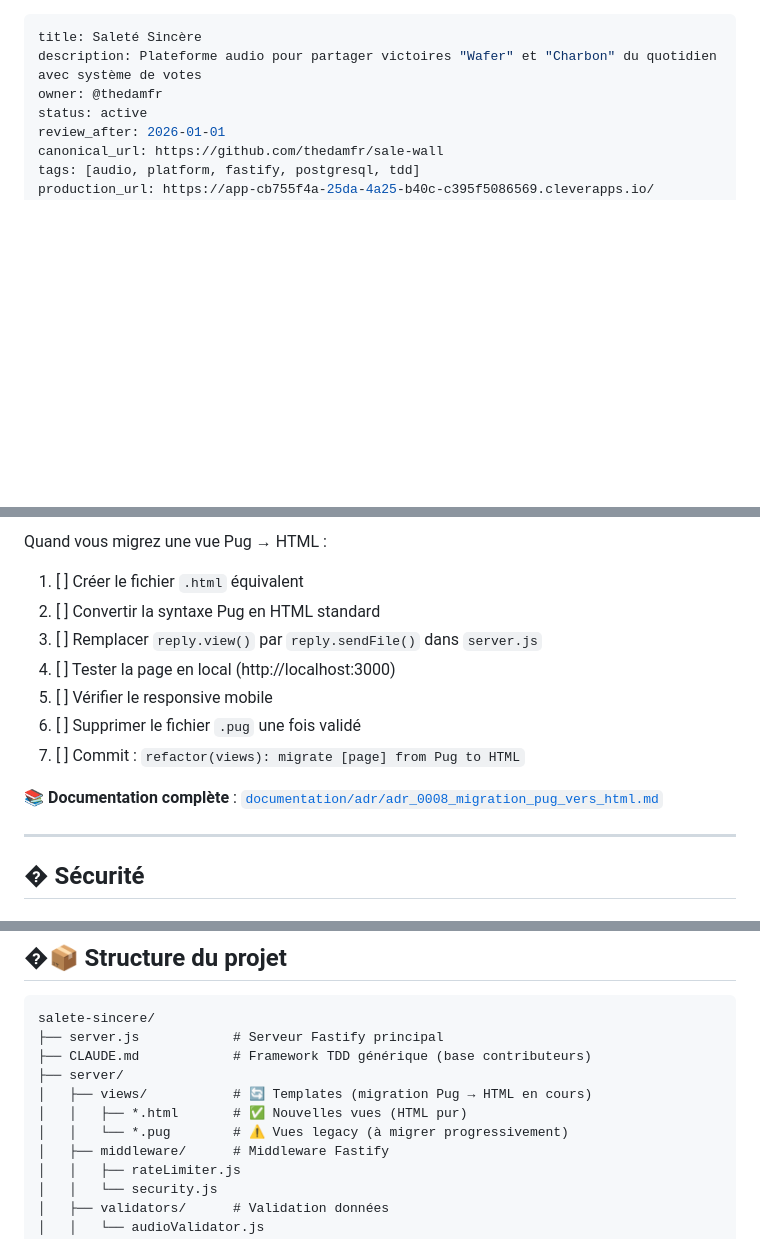
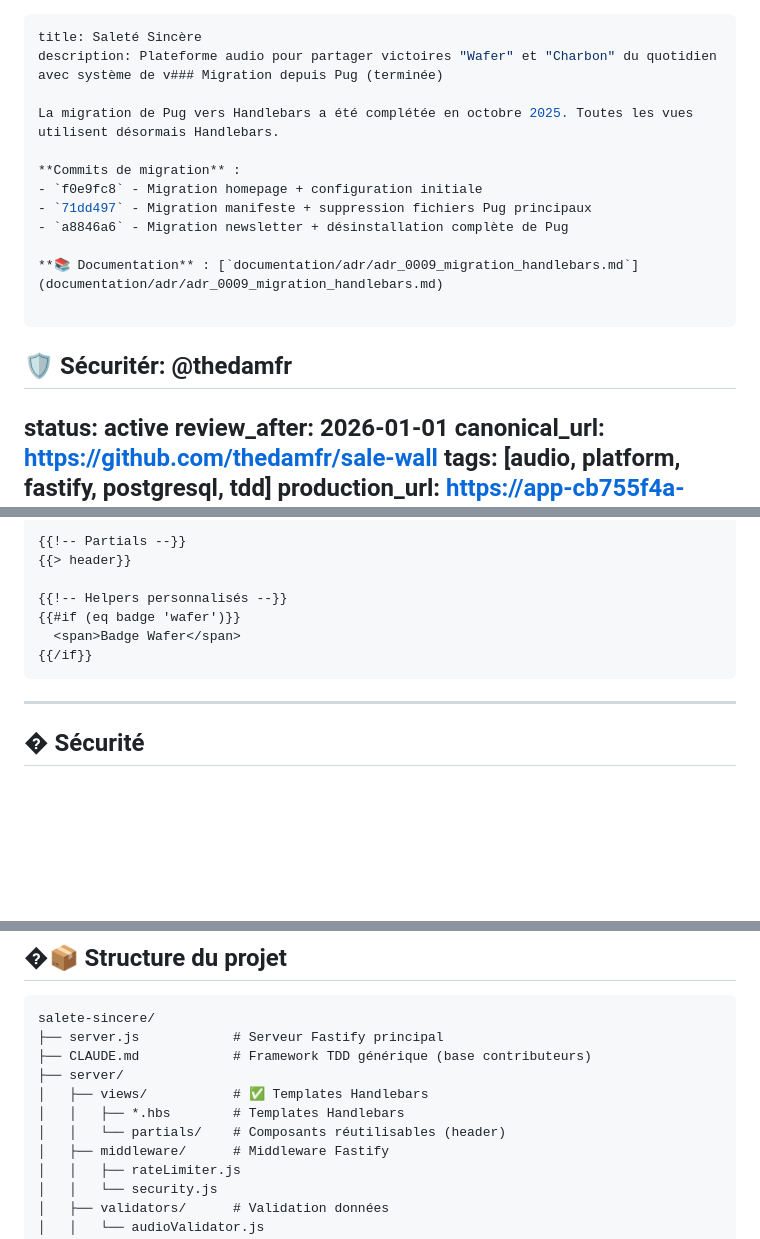
Before and after one commit to thedamfr/sale-wall, a Markdown page: readme.md, 3 parts joined by grey strips. GitHub-like rendering; blank space fills up the shorter version.

````diff
--- a/readme.md
+++ b/readme.md
@@ -1,7 +1,19 @@
 ---
 title: Saleté Sincère
-description: Plateforme audio pour partager victoires "Wafer" et "Charbon" du quotidien avec système de votes
-owner: @thedamfr
+description: Plateforme audio pour partager victoires "Wafer" et "Charbon" du quotidien avec système de v### Migration depuis Pug (terminée)
+
+La migration de Pug vers Handlebars a été complétée en octobre 2025. Toutes les vues utilisent désormais Handlebars.
+
+**Commits de migration** :
+- `f0e9fc8` - Migration homepage + configuration initiale
+- `71dd497` - Migration manifeste + suppression fichiers Pug principaux
+- `a8846a6` - Migration newsletter + désinstallation complète de Pug
+
+**📚 Documentation** : [`documentation/adr/adr_0009_migration_handlebars.md`](documentation/adr/adr_0009_migration_handlebars.md)
+
+---
+
+## 🛡️ Sécuritér: @thedamfr
 status: active
 review_after: 2026-01-01
 canonical_url: https://github.com/thedamfr/sale-wall
@@ -93,15 +134,12 @@ app.get("/manifeste", { config: { rateLimit: pageLimiter }}, (req, reply) =>
 
-Quand vous migrez une vue Pug → HTML :
+{{!-- Partials --}}
+{{> header}}
 
-1. [ ] Créer le fichier `.html` équivalent
-2. [ ] Convertir la syntaxe Pug en HTML standard
-3. [ ] Remplacer `reply.view()` par `reply.sendFile()` dans `server.js`
-4. [ ] Tester la page en local (http://localhost:3000)
-5. [ ] Vérifier le responsive mobile
-6. [ ] Supprimer le fichier `.pug` une fois validé
-7. [ ] Commit : `refactor(views): migrate [page] from Pug to HTML`
-
-**📚 Documentation complète** : [`documentation/adr/adr_0008_migration_pug_vers_html.md`](documentation/adr/adr_0008_migration_pug_vers_html.md)
+{{!-- Helpers personnalisés --}}
+{{#if (eq badge 'wafer')}}
+  <span>Badge Wafer</span>
+{{/if}}
+```
 
 ---
 
@@ -160,9 +198,9 @@ salete-sincere/
 ├── server.js            # Serveur Fastify principal
 ├── CLAUDE.md            # Framework TDD générique (base contributeurs)
 ├── server/
-│   ├── views/           # 🔄 Templates (migration Pug → HTML en cours)
-│   │   ├── *.html       # ✅ Nouvelles vues (HTML pur)
-│   │   └── *.pug        # ⚠️ Vues legacy (à migrer progressivement)
+│   ├── views/           # ✅ Templates Handlebars
+│   │   ├── *.hbs        # Templates Handlebars
+│   │   └── partials/    # Composants réutilisables (header)
 │   ├── middleware/      # Middleware Fastify
 │   │   ├── rateLimiter.js
 │   │   └── security.js
````
Also changed, not shown: other parts of readme.md (+71 -41 lines).
